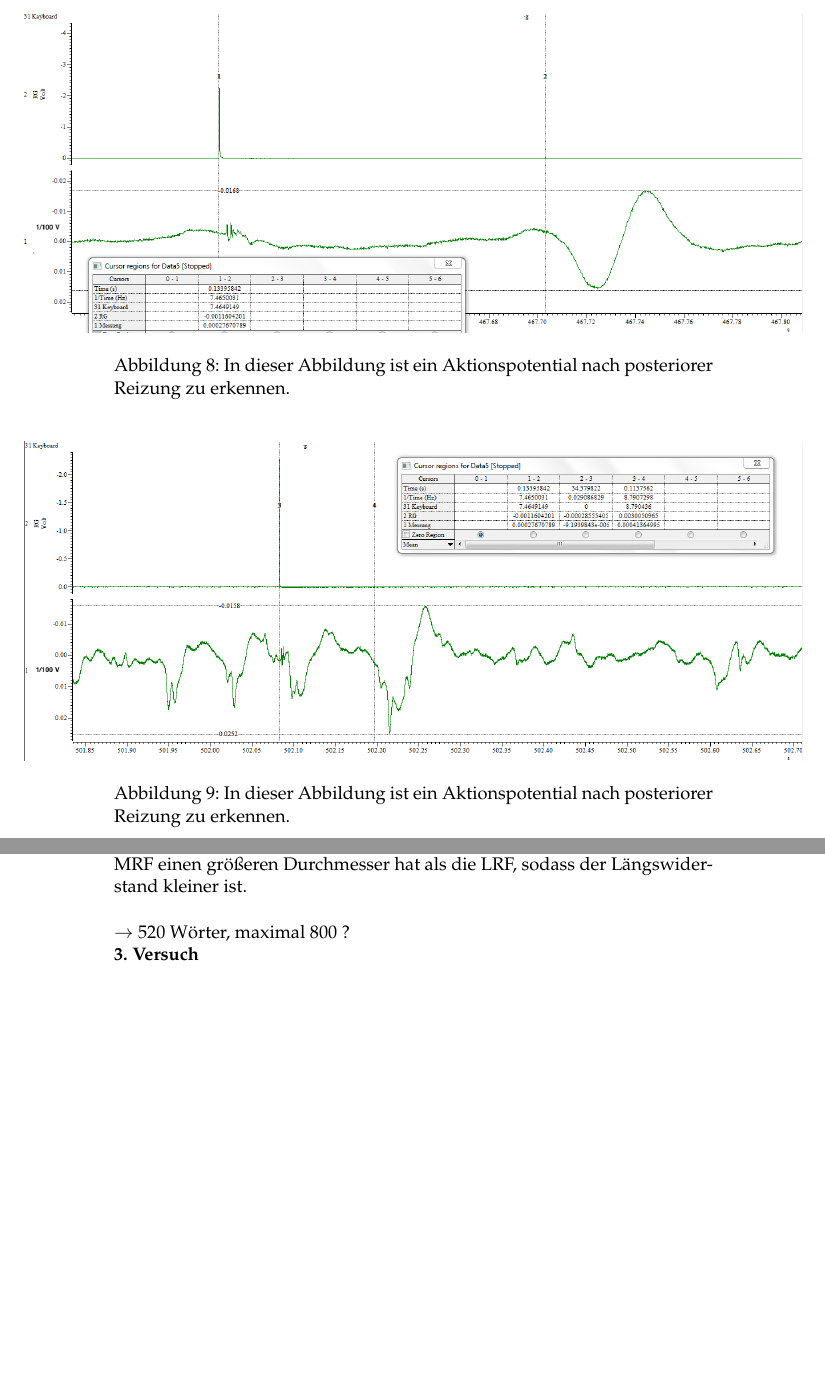
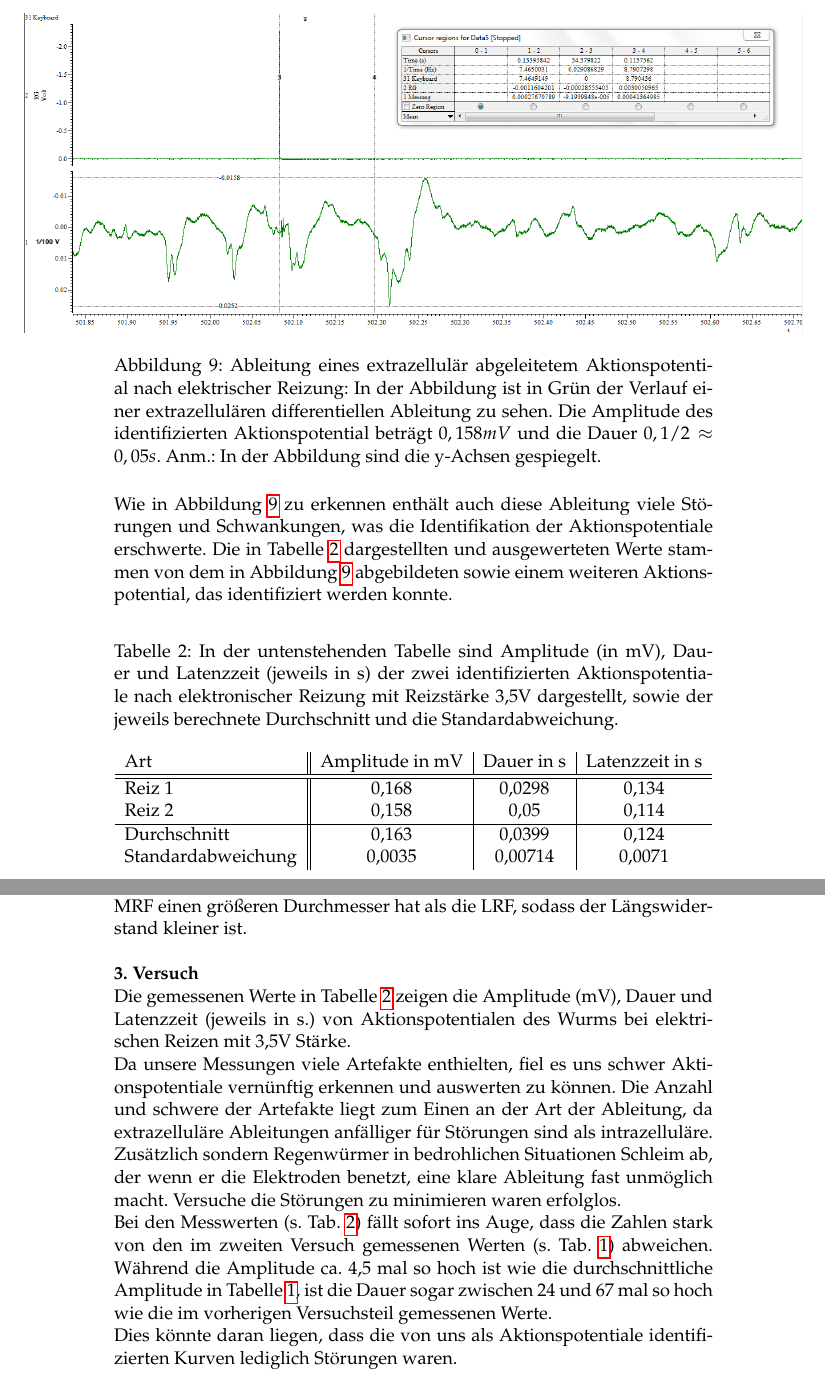
Before and after one commit to aliarthk/neuro, a LaTeX document (woche2/protokoll2.tex): two parts of pages 14 and 17 of 18 before the commit and two parts of pages 15 and 17 of 18 after it, joined at a grey line, cut at the place of the change, the shorter picture padded with empty space. Compiled offline with pdfLaTeX.

Commit message:
mistdreck

```diff
--- a/woche2/protokoll2.tex
+++ b/woche2/protokoll2.tex
@@ -275,14 +286,26 @@ Allgemein lässt sich erkennen, dass die Größe der Amplituden bei anterioren u
 
 
 \subsection{Bestimmung der Reizschwelle und der Fortleitungsgeschwindigkeit von MRF und LRF durch elektrische Reizung}
-\begin{figure}[H]
-\makebox[\textwidth][c]{\includegraphics[width=1.3\textwidth]{aufgabe3/g1_2.png}}
-\caption{In dieser Abbildung ist ein Aktionspotential nach posteriorer Reizung zu erkennen.}
-\label{g1-2}
-\end{figure}
+Die ersten Aktionspotentiale konnten bei einer Reizstärke von 3,5 V erkannt werden. Leider war es uns aufgrund der vielen Artefakte nicht möglich zu erkennen bei welcher Reizung zwei Aktionspotentiale auftreten. Die Ergebnisse sind demnach unvollständig.
+
 \begin{figure}[H]
 \makebox[\textwidth][c]{\includegraphics[width=1.3\textwidth]{aufgabe3/g2.png}}
-\caption{In dieser Abbildung ist ein Aktionspotential nach posteriorer Reizung zu erkennen.}
+\caption{Ableitung eines extrazellulär abgeleitetem Aktionspotential nach elektrischer Reizung: In der Abbildung ist in Grün der Verlauf einer extrazellulären differentiellen Ableitung zu sehen.  Die Amplitude des identifizierten Aktionspotential beträgt $0,158 mV$ und die Dauer $0,1/2 \approx 0,05 s$. Anm.: In der Abbildung sind die y-Achsen gespiegelt.}
 \label{g2}
 \end{figure}
 
+Wie in Abbildung \ref{g2} zu erkennen enthält auch diese Ableitung viele Störungen und Schwankungen, was die Identifikation der Aktionspotentiale erschwerte. Die in Tabelle \ref{werte2} dargestellten und ausgewerteten Werte stammen von dem in Abbildung \ref{g2} abgebildeten sowie einem weiteren Aktionspotential, das identifiziert werden konnte.
+
+\begin{table}[H]
+\caption{In der untenstehenden Tabelle sind Amplitude (in mV), Dauer und Latenzzeit (jeweils in s) der zwei identifizierten Aktionspotentiale nach elektronischer Reizung mit Reizstärke 3,5V dargestellt, sowie der jeweils berechnete Durchschnitt und die Standardabweichung.}
+\begin{center}
+\begin{tabular}{l||c|c|c}
+Art & Amplitude in mV & Dauer in s & Latenzzeit in s\\
+\hline\hline
+ Reiz 1& 0,168 & 0,0298 & 0,134\\
+Reiz 2& 0,158 & 0,05 & 0,114\\
+\hline
+Durchschnitt & 0,163 & 0,0399 & 0,124\\
+Standardabweichung & 0,0035 &0,00714 & 0,0071
+\end{tabular}
+\end{center}
@@ -321,10 +339,13 @@ Die Unterschiede in der Dauer der Aktionspotentiale (anterior durchschnittlich:$
 Die Amplituden der Aktionspotentiale zeigten keine großen Differenzen (Unterschied Durchschnitt: $0,002mV$) zwischen anteriorer und posteriorer Reizung. Bei der anterioren Reizung wird zwar nur die Aktivität einer einzigen Riesenfaser gemessen (MRF), diese hat aber einen größeren Durchmesser als die beiden LRF, dessen Aktivität bei der posterioren Reizung aufgezeichnet wird. Bei den lateralen Riesenfasern kommt es zur Summation (extrazelluläre Messung), sodass wir ähnliche Amplituden beobachtet haben. \\
 Bezüglich der Latenzzeit würde man erwarten, dass diese bei der anterioren Reizung, d.h. bei Aktivierung der MRF geringer sein würde, da die MRF einen größeren Durchmesser hat als die LRF, sodass der Längswiderstand kleiner ist. \\
 
-$\rightarrow$ 520 Wörter, maximal 800 ?
+%$\rightarrow$ 520 Wörter, maximal 800 ?
 
 \textbf{3. Versuch}\\
-
+Die gemessenen Werte in Tabelle \ref{werte2} zeigen die Amplitude (mV), Dauer und Latenzzeit (jeweils in s.) von Aktionspotentialen des Wurms bei elektrischen Reizen mit 3,5V Stärke.\\
+Da unsere Messungen viele Artefakte enthielten, fiel es uns schwer Aktionspotentiale vernünftig erkennen und auswerten zu können. Die Anzahl und schwere der Artefakte liegt zum Einen an der Art der Ableitung, da extrazelluläre Ableitungen anfälliger für Störungen sind als intrazelluläre. Zusätzlich sondern Regenwürmer in bedrohlichen Situationen Schleim ab, der wenn er die Elektroden benetzt, eine klare Ableitung fast unmöglich macht. Versuche die Störungen zu minimieren waren erfolglos.\\
+Bei den Messwerten (s. Tab. \ref{werte2}) fällt sofort ins Auge, dass die Zahlen stark von den im zweiten Versuch gemessenen Werten (s. Tab. \ref{werte}) abweichen. Während die Amplitude ca. 4,5 mal so hoch ist wie die durchschnittliche Amplitude in Tabelle \ref{werte}, ist die Dauer sogar zwischen 24 und 67 mal so hoch wie die im vorherigen Versuchsteil gemessenen Werte.\\
+Dies könnte daran liegen, dass die von uns als Aktionspotentiale identifizierten Kurven lediglich Störungen waren.
 
 
 \begin{thebibliography}{999}
```
Also changed, not shown: woche2/protokoll2.tex (60 more changed lines).
